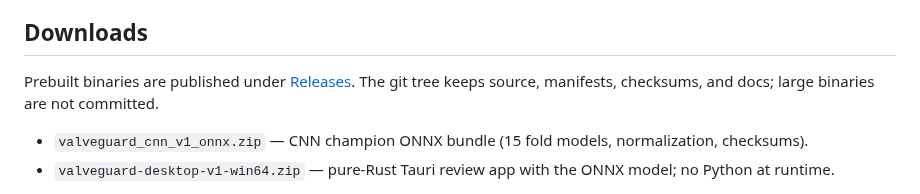
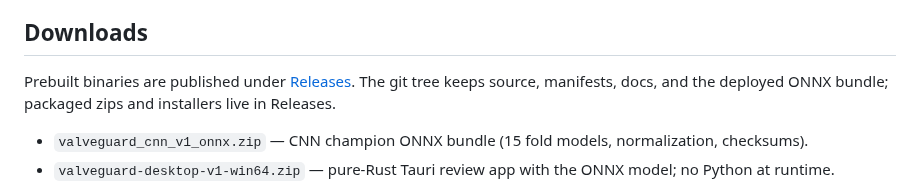
Before and after one commit to wwkkyy0325/ValveGuard, a Markdown page: README.md, the part around the change. Drawn GitHub-style.

Commit message:
docs: record the v1.0.0 release
- mark the release checklist complete
- clarify that the ONNX bundle is committed while packaged zips live in Releases

```diff
--- a/README.md
+++ b/README.md
@@ -16,8 +16,8 @@ worked example:
 
 Prebuilt binaries are published under
 [Releases](https://github.com/wwkkyy0325/ValveGuard/releases). The git tree
-keeps source, manifests, checksums, and docs; large binaries are not
-committed.
+keeps source, manifests, docs, and the deployed ONNX bundle; packaged zips
+and installers live in Releases.
 
 - `valveguard_cnn_v1_onnx.zip` — CNN champion ONNX bundle (15 fold models,
   normalization, checksums).
```
Also changed, not shown: docs/llmwiki/changelog.md (+9 -0 lines), docs/releases/v1.0.0.md (+2 -2 lines).
